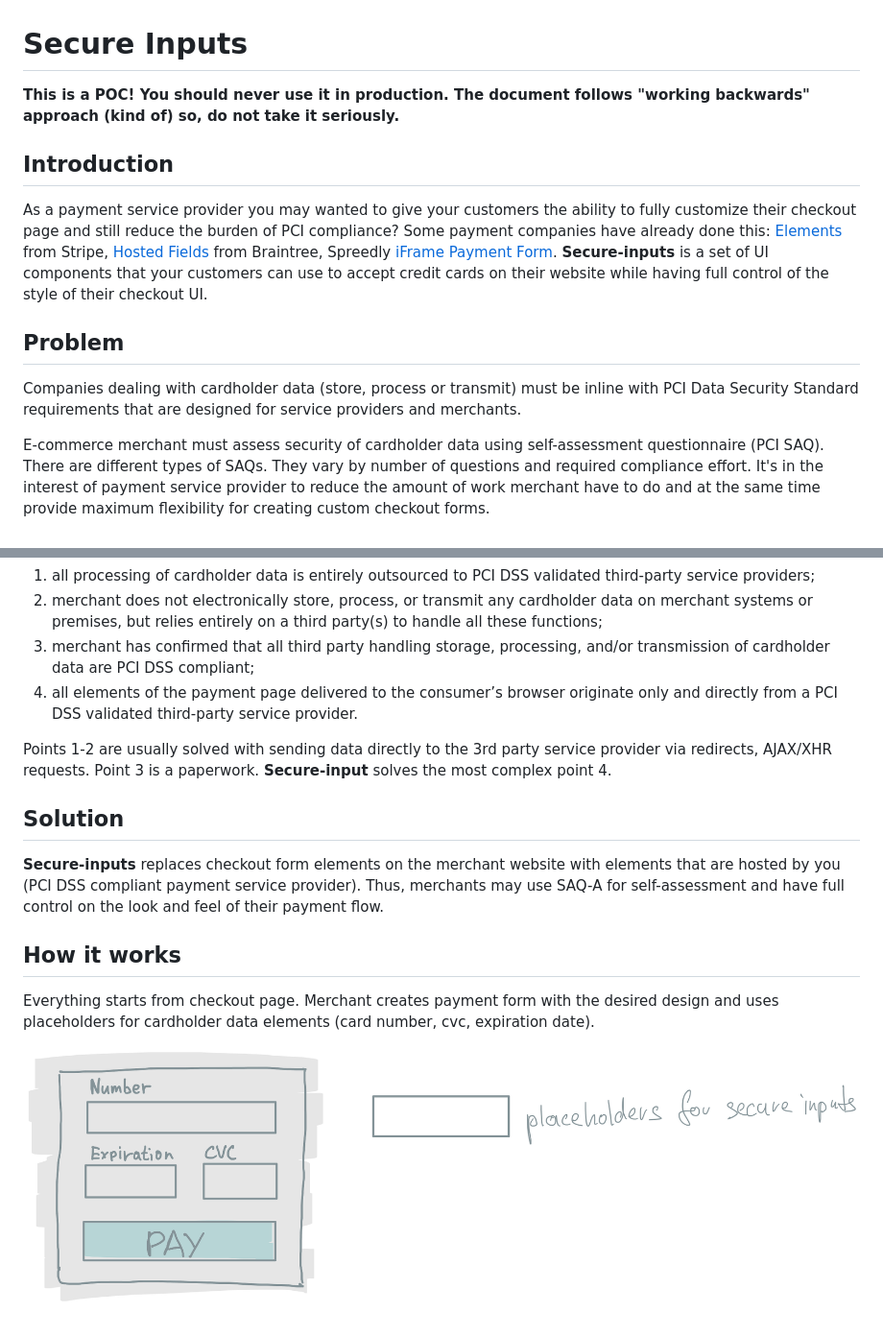
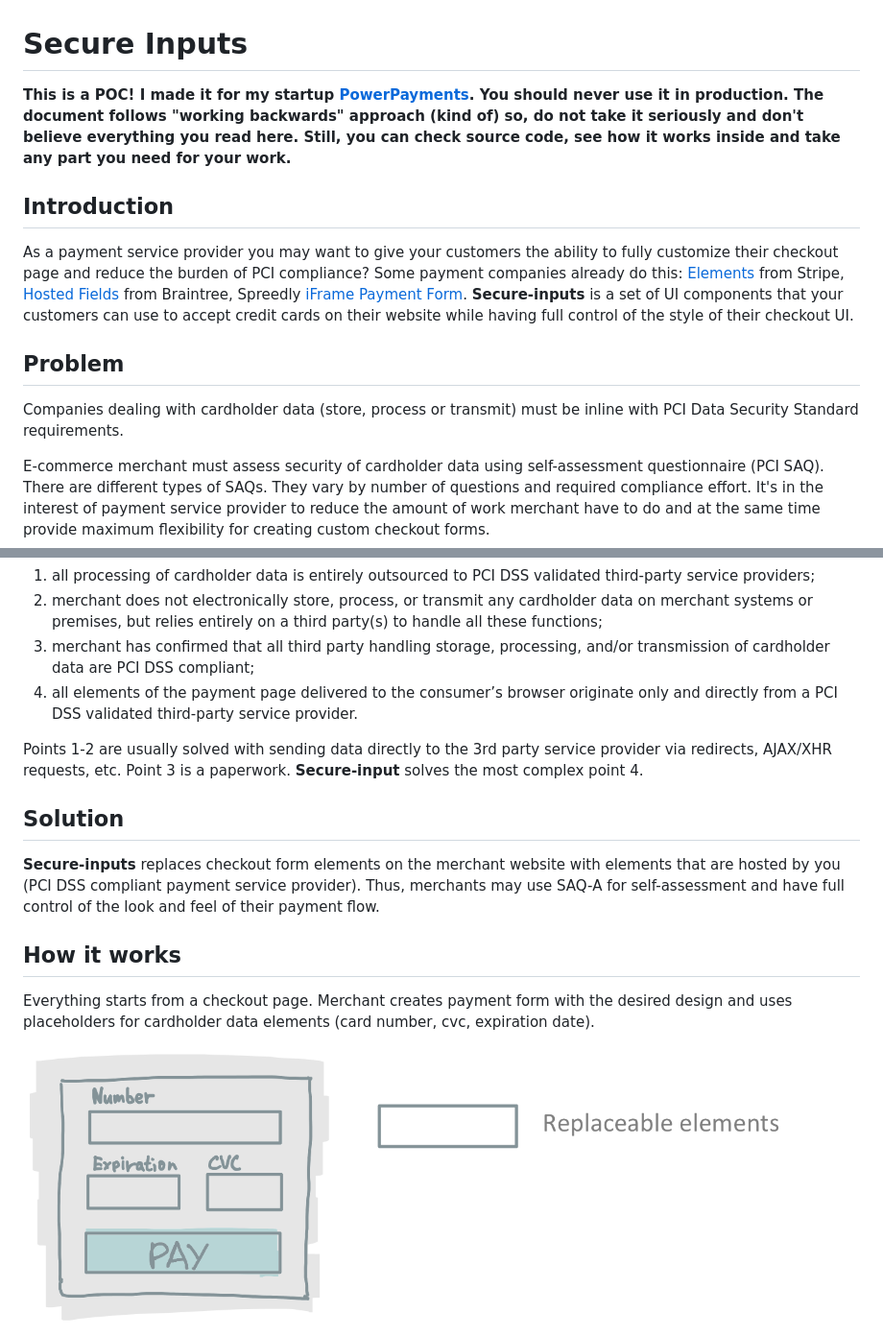
Before and after one commit to alovak/secure-input, a Markdown page: README.md, 2 parts joined by grey strips. Shown: that part at 96% size. Drawn GitHub-style; pictures changed too: docs/img/form.png.

Commit message:
upload new image and update readme

```diff
--- a/README.md
+++ b/README.md
@@ -1,15 +1,15 @@
 
 # Secure Inputs
 
-**This is a POC! You should never use it in production. The document follows "working backwards" approach (kind of) so, do not take it seriously.**
+**This is a POC! I made it for my startup [PowerPayments](https://powerpayments.io). You should never use it in production. The document follows "working backwards" approach (kind of) so, do not take it seriously and don't believe everything you read here. Still, you can check source code, see how it works inside and take any part you need for your work.**
 
 ## Introduction
 
-As a payment service provider you may wanted to give your customers the ability to fully customize their checkout page and still reduce the burden of PCI compliance? Some payment companies have already done this:  [Elements](https://stripe.com/payments/elements) from Stripe, [Hosted Fields](https://developers.braintreepayments.com/start/hosted-fields) from Braintree, Spreedly [iFrame Payment Form](https://docs.spreedly.com/guides/adding-payment-methods/iframe/). **Secure-inputs** is a set of UI components that your customers can use to accept credit cards on their website while having full control of the style of their checkout UI.
+As a payment service provider you may want to give your customers the ability to fully customize their checkout page and reduce the burden of PCI compliance? Some payment companies already do this:  [Elements](https://stripe.com/payments/elements) from Stripe, [Hosted Fields](https://developers.braintreepayments.com/start/hosted-fields) from Braintree, Spreedly [iFrame Payment Form](https://docs.spreedly.com/guides/adding-payment-methods/iframe/). **Secure-inputs** is a set of UI components that your customers can use to accept credit cards on their website while having full control of the style of their checkout UI.
 
 ## Problem
 
-Companies dealing with cardholder data (store, process or transmit) must be inline with PCI Data Security Standard requirements that are designed for service providers and merchants.
+Companies dealing with cardholder data (store, process or transmit) must be inline with PCI Data Security Standard requirements.
 
 E-commerce merchant must assess security of cardholder data using self-assessment questionnaire (PCI SAQ). There are different types of SAQs. They vary by number of questions and required compliance effort. It's in the interest of payment service provider to reduce the amount of work merchant have to do and at the same time provide maximum flexibility for creating custom checkout forms.
 
@@ -20,14 +20,14 @@ There is a SAQ-A for merchants that have fully outsourced all cardholder data fu
 3. merchant has confirmed that all third party handling storage, processing, and/or transmission of cardholder data are PCI DSS compliant;
 4. all elements of the payment page delivered to the consumer’s browser originate only and directly from a PCI DSS validated third-party service provider.
 
-Points 1-2 are usually solved with sending data directly to the 3rd party service provider via redirects, AJAX/XHR requests. Point 3 is a paperwork. **Secure-input** solves the most complex point 4.
+Points 1-2 are usually solved with sending data directly to the 3rd party service provider via redirects, AJAX/XHR requests, etc. Point 3 is a paperwork. **Secure-input** solves the most complex point 4.
 
 ## Solution
 
-**Secure-inputs** replaces checkout form elements on the merchant website with elements that are hosted by you (PCI DSS compliant payment service provider). Thus, merchants may use SAQ-A for self-assessment and have full control on the look and feel of their payment flow.
+**Secure-inputs** replaces checkout form elements on the merchant website with elements that are hosted by you (PCI DSS compliant payment service provider). Thus, merchants may use SAQ-A for self-assessment and have full control of the look and feel of their payment flow.
 
 ## How it works
 
-Everything starts from checkout page. Merchant creates payment form with the desired design and uses placeholders for cardholder data elements (card number, cvc, expiration date).
+Everything starts from a checkout page. Merchant creates payment form with the desired design and uses placeholders for cardholder data elements (card number, cvc, expiration date).
 
 ![payment form](docs/img/form.png)
```
Also changed, not shown: other parts of README.md (+122 -0 lines).
